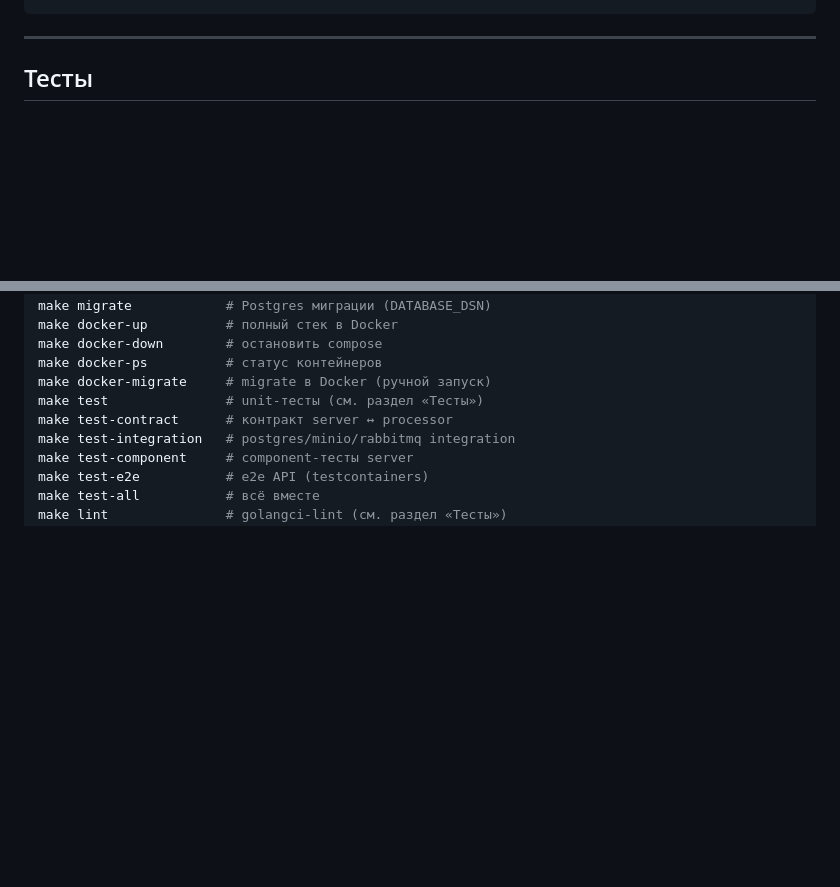
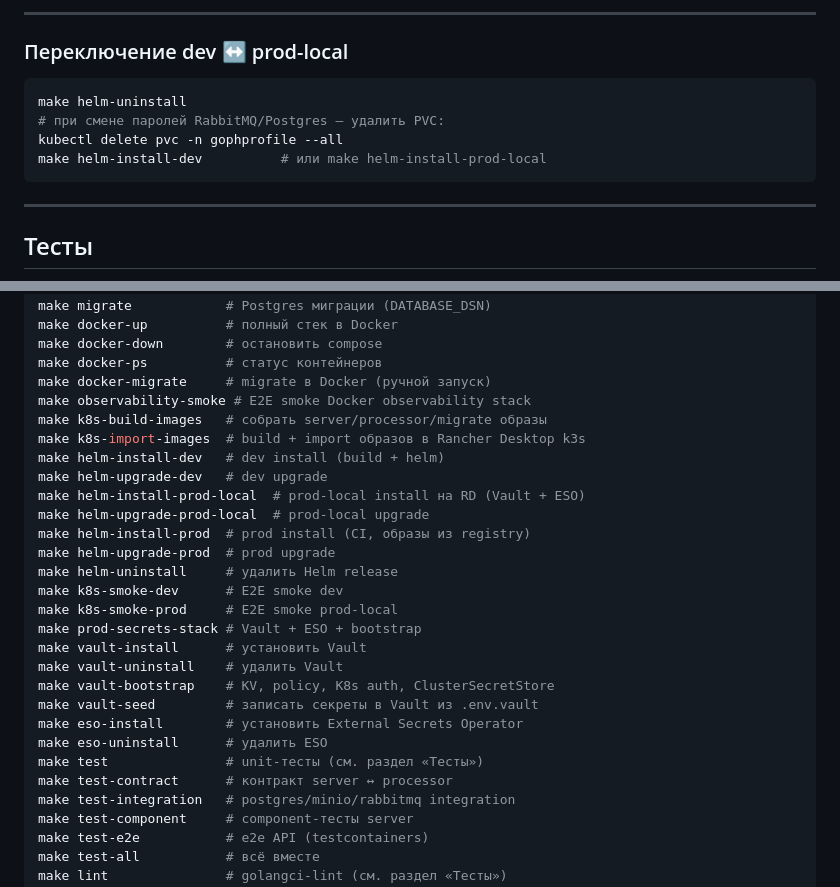
Before and after one commit to iPatrushevSergey/gophprofile, a Markdown page: README.md, 2 parts joined by grey strips. Rendered like a GitHub page; blank space fills up the shorter version.

Commit message:
docs(README): rewrite Kubernetes runbooks and consolidate make targets

````diff
--- a/README.md
+++ b/README.md
@@ -562,3 +597,12 @@ kubectl get externalsecret,secret -n gophprofile
+---
+
+### Переключение dev ↔ prod-local
+
+```bash
+make helm-uninstall
+# при смене паролей RabbitMQ/Postgres — удалить PVC:
+kubectl delete pvc -n gophprofile --all
+make helm-install-dev          # или make helm-install-prod-local
 ```
 
 ---
@@ -634,6 +678,25 @@ make docker-up          # полный стек в Docker
 make docker-down        # остановить compose
 make docker-ps          # статус контейнеров
 make docker-migrate     # migrate в Docker (ручной запуск)
+make observability-smoke # E2E smoke Docker observability stack
+make k8s-build-images   # собрать server/processor/migrate образы
+make k8s-import-images  # build + import образов в Rancher Desktop k3s
+make helm-install-dev   # dev install (build + helm)
+make helm-upgrade-dev   # dev upgrade
+make helm-install-prod-local  # prod-local install на RD (Vault + ESO)
+make helm-upgrade-prod-local  # prod-local upgrade
+make helm-install-prod  # prod install (CI, образы из registry)
+make helm-upgrade-prod  # prod upgrade
+make helm-uninstall     # удалить Helm release
+make k8s-smoke-dev      # E2E smoke dev
+make k8s-smoke-prod     # E2E smoke prod-local
+make prod-secrets-stack # Vault + ESO + bootstrap
+make vault-install      # установить Vault
+make vault-uninstall    # удалить Vault
+make vault-bootstrap    # KV, policy, K8s auth, ClusterSecretStore
+make vault-seed         # записать секреты в Vault из .env.vault
+make eso-install        # установить External Secrets Operator
+make eso-uninstall      # удалить ESO
 make test               # unit-тесты (см. раздел «Тесты»)
 make test-contract      # контракт server ↔ processor
 make test-integration   # postgres/minio/rabbitmq integration
````
Also changed, not shown: other parts of README.md (+69 -34 lines).
